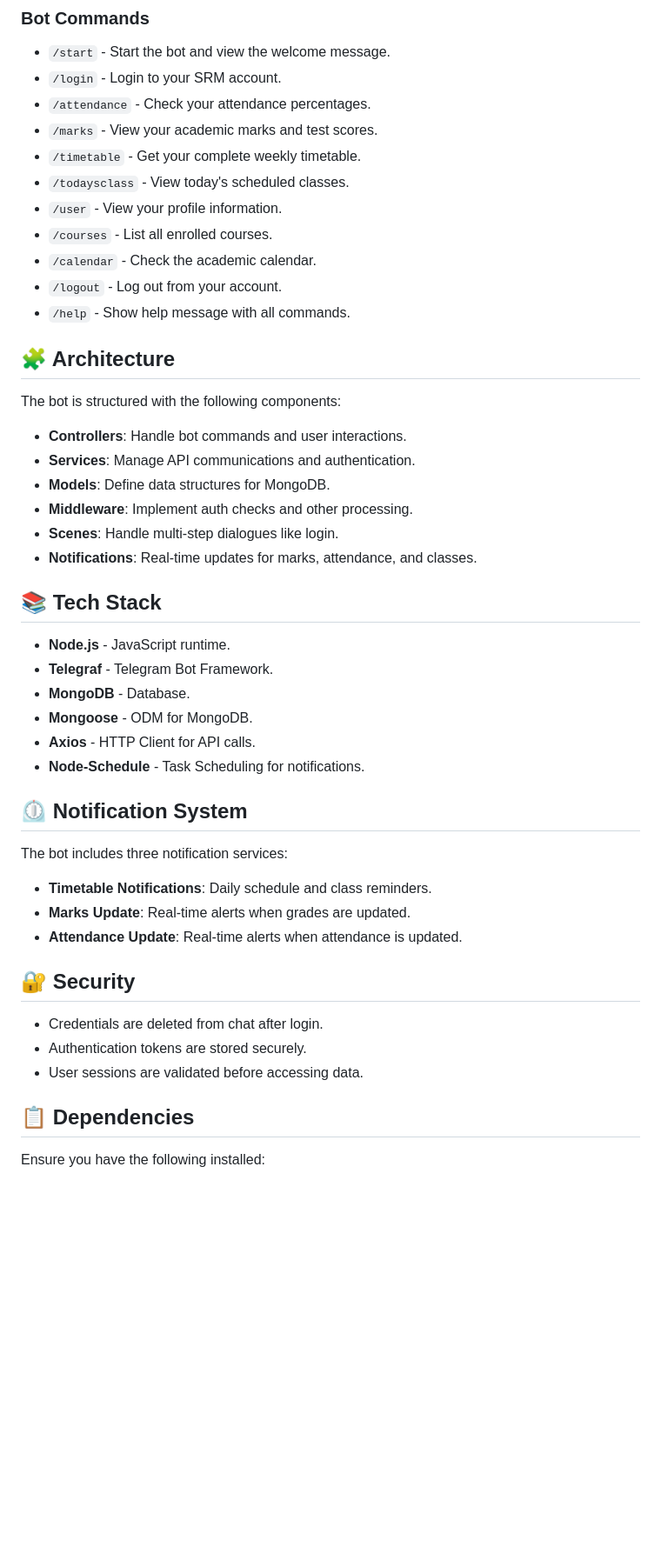
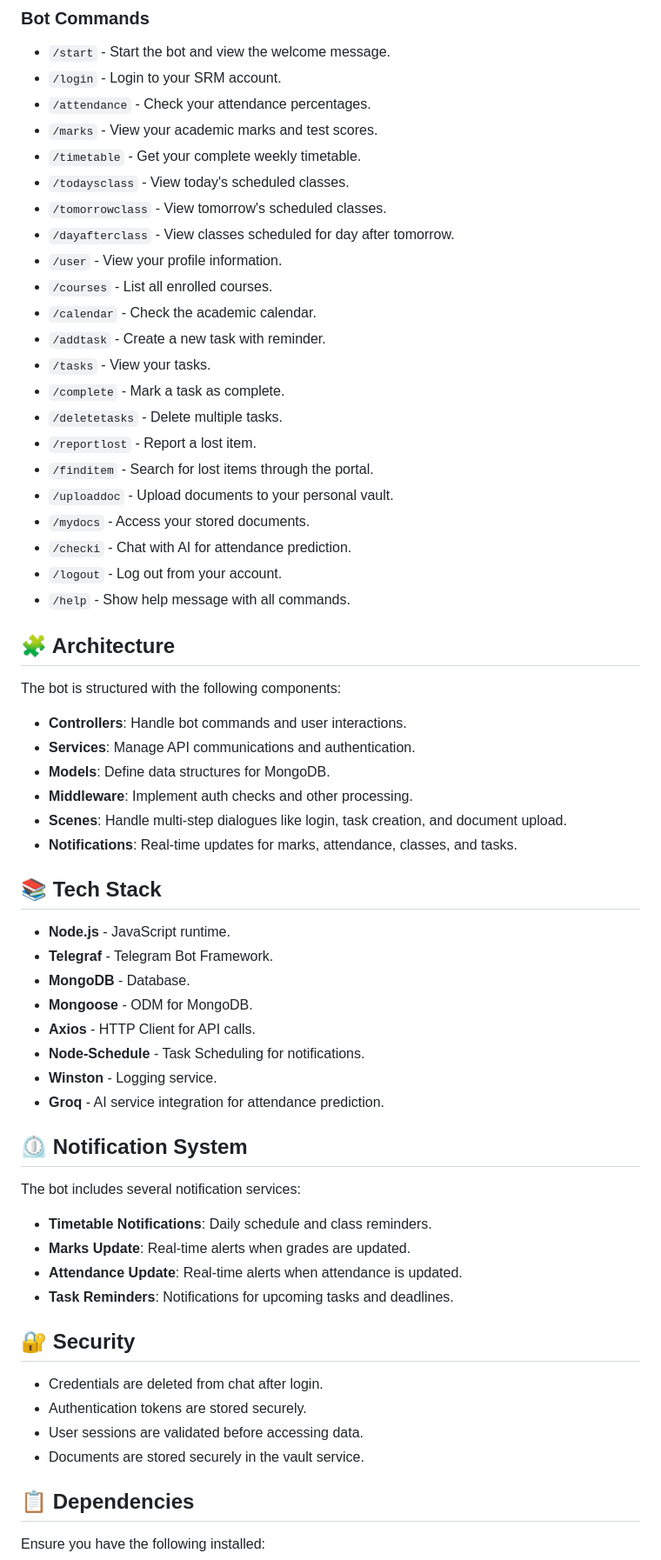
Before and after one commit to anuj-rishu/Telegram-Bot-For-SRM-Academia, a Markdown page: readme.md, the part around the change printed below. Shown: that part at 87% size. Drawn GitHub-style; blank space fills up the shorter version.

Commit message:
upadte readme

```diff
--- a/readme.md
+++ b/readme.md
@@ -55,9 +59,20 @@ npm start
 - `/marks` - View your academic marks and test scores.
 - `/timetable` - Get your complete weekly timetable.
 - `/todaysclass` - View today's scheduled classes.
+- `/tomorrowclass` - View tomorrow's scheduled classes.
+- `/dayafterclass` - View classes scheduled for day after tomorrow.
 - `/user` - View your profile information.
 - `/courses` - List all enrolled courses.
 - `/calendar` - Check the academic calendar.
+- `/addtask` - Create a new task with reminder.
+- `/tasks` - View your tasks.
+- `/complete` - Mark a task as complete.
+- `/deletetasks` - Delete multiple tasks.
+- `/reportlost` - Report a lost item.
+- `/finditem` - Search for lost items through the portal.
+- `/uploaddoc` - Upload documents to your personal vault.
+- `/mydocs` - Access your stored documents.
+- `/checki` - Chat with AI for attendance prediction.
 - `/logout` - Log out from your account.
 - `/help` - Show help message with all commands.
 
@@ -69,8 +84,8 @@ The bot is structured with the following components:
 - **Services**: Manage API communications and authentication.
 - **Models**: Define data structures for MongoDB.
 - **Middleware**: Implement auth checks and other processing.
-- **Scenes**: Handle multi-step dialogues like login.
-- **Notifications**: Real-time updates for marks, attendance, and classes.
+- **Scenes**: Handle multi-step dialogues like login, task creation, and document upload.
+- **Notifications**: Real-time updates for marks, attendance, classes, and tasks.
 
 ## 📚 Tech Stack
 
@@ -80,20 +95,24 @@ The bot is structured with the following components:
 - **Mongoose** - ODM for MongoDB.
 - **Axios** - HTTP Client for API calls.
 - **Node-Schedule** - Task Scheduling for notifications.
+- **Winston** - Logging service.
+- **Groq** - AI service integration for attendance prediction.
 
 ## ⏲️ Notification System
 
-The bot includes three notification services:
+The bot includes several notification services:
 
 - **Timetable Notifications**: Daily schedule and class reminders.
 - **Marks Update**: Real-time alerts when grades are updated.
 - **Attendance Update**: Real-time alerts when attendance is updated.
+- **Task Reminders**: Notifications for upcoming tasks and deadlines.
 
 ## 🔐 Security
 
 - Credentials are deleted from chat after login.
 - Authentication tokens are stored securely.
 - User sessions are validated before accessing data.
+- Documents are stored securely in the vault service.
 
 ## 📋 Dependencies
 
```
Also changed, not shown: other parts of readme.md (+6 -1 lines).
